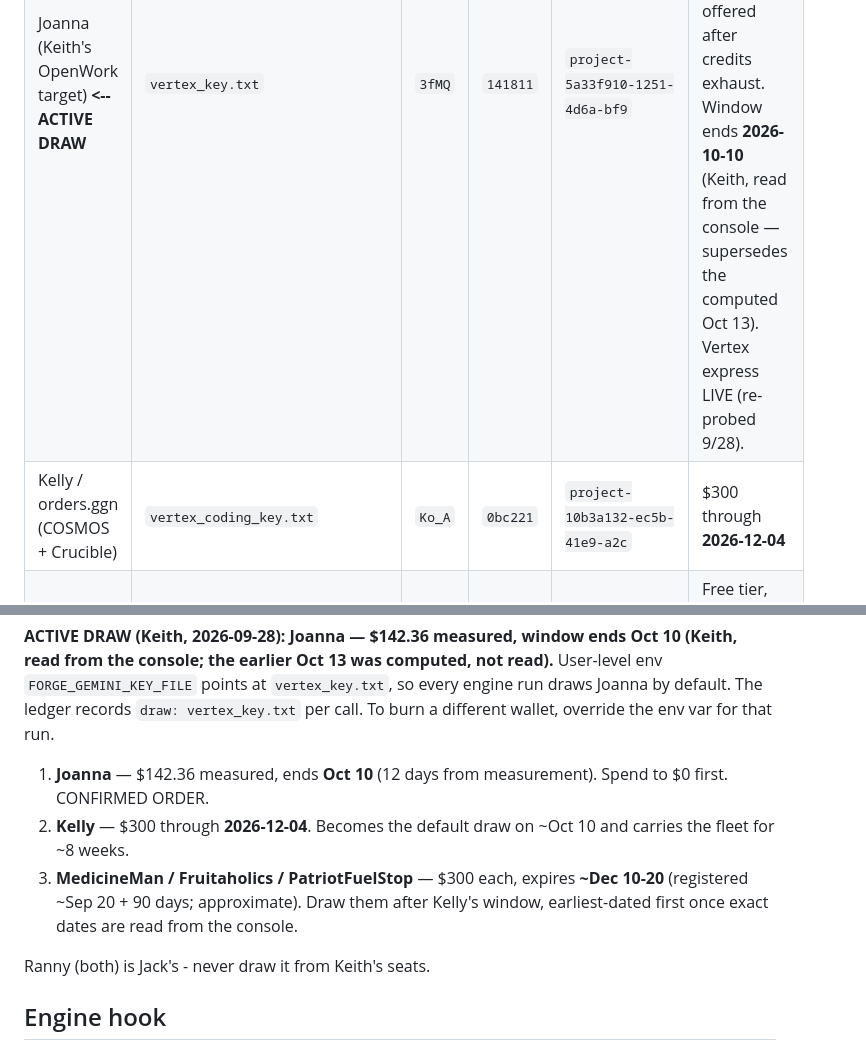
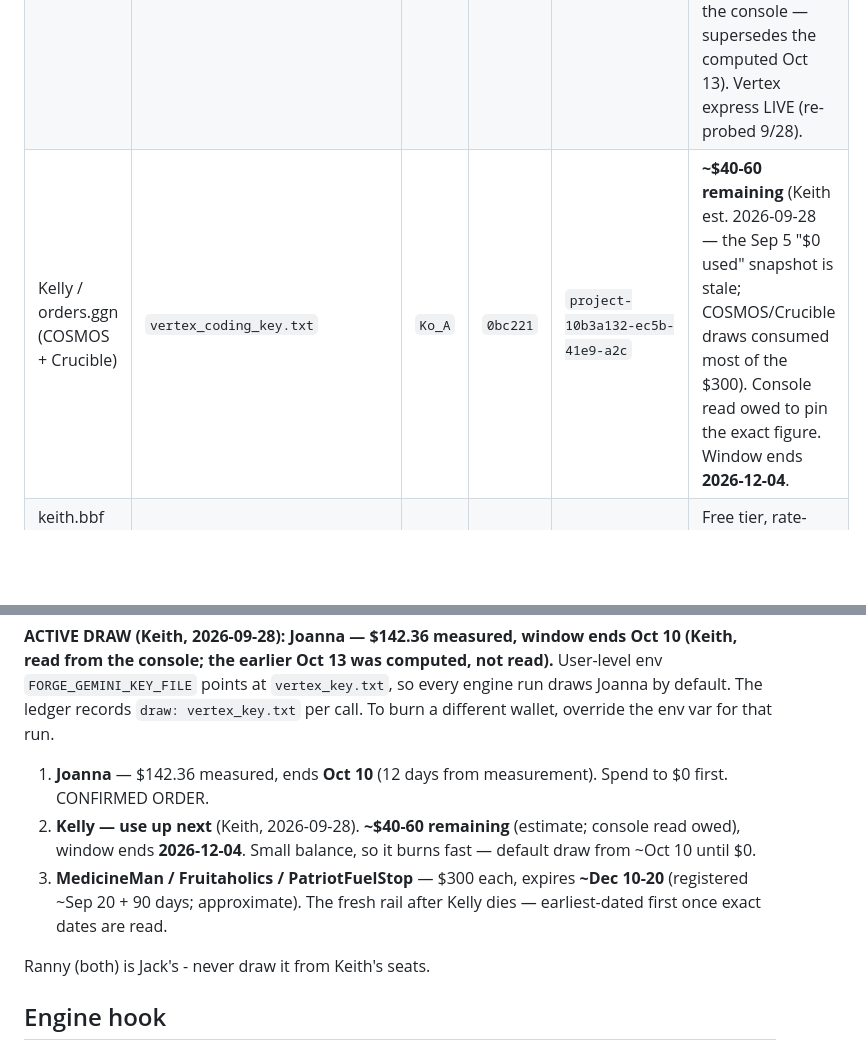
Before and after one commit to SpiderCaster/COSMOS-SC, a Markdown page: WALLETS.md, 2 parts joined by grey strips. Rendered like a GitHub page; blank space fills up the shorter version.

Commit message:
Kelly drawn down to ~\-60 (COSMOS/Crucible draws) - use up next after Joanna; the three \ wallets are the fresh rail after

```diff
--- a/WALLETS.md
+++ b/WALLETS.md
@@ -32,7 +32,7 @@ discovery (the 404/403 message names the owning project).
 |---|---|---|---|---|---|
 | openwork-csm | env `GEMINI_API_KEY`/`GOOGLE_API_KEY` AND `~/.opencode/auth.json` google (same key, fp match) | `D6rQ` | `704bb5` | **252939746739** | BLOCKED: Agent Platform API never enabled on the project (403). OpenWork + OpenCode draw this one wallet today. |
 | Joanna (Keith's OpenWork target) **<-- ACTIVE DRAW** | `vertex_key.txt` | `3fMQ` | `141811` | `project-5a33f910-1251-4d6a-bf9` | **$142.36 remaining** (Keith, read from Credits page 2026-09-28 — MEASURED, not computed). Discount eligibility offered after credits exhaust. Window ends **2026-10-10** (Keith, read from the console — supersedes the computed Oct 13). Vertex express LIVE (re-probed 9/28). |
-| Kelly / orders.ggn (COSMOS + Crucible) | `vertex_coding_key.txt` | `Ko_A` | `0bc221` | `project-10b3a132-ec5b-41e9-a2c` | $300 through **2026-12-04** |
+| Kelly / orders.ggn (COSMOS + Crucible) | `vertex_coding_key.txt` | `Ko_A` | `0bc221` | `project-10b3a132-ec5b-41e9-a2c` | **~$40-60 remaining** (Keith est. 2026-09-28 — the Sep 5 "$0 used" snapshot is stale; COSMOS/Crucible draws consumed most of the $300). Console read owed to pin the exact figure. Window ends **2026-12-04**. |
 | keith.bbf AI Studio "My First Project" | `gemini_key.txt` | `jvmA` | `213147` | **475026348209** | Free tier, rate-capped (RPD 20-22/20; ~300x 429 in Jul) |
 | keith.bbf depleted key | `gemini_key.txt.depleted-2026-08-12.bak` | `rgXw` | `2a00b3` | - | depleted 2026-08-12 |
 | keith.bbf "Default Gemini Project" | index only (key `openw-cos`, not in .secrets) | `cLGw` | - | `gen-lang-client-0129519884` | per COSMOS index |
@@ -49,12 +49,12 @@ per call. To burn a different wallet, override the env var for that run.
 
 1. **Joanna** — $142.36 measured, ends **Oct 10** (12 days from measurement).
    Spend to $0 first. CONFIRMED ORDER.
-2. **Kelly** — $300 through **2026-12-04**. Becomes the default draw on
-   ~Oct 10 and carries the fleet for ~8 weeks.
+2. **Kelly — use up next** (Keith, 2026-09-28). **~$40-60 remaining** (estimate;
+   console read owed), window ends **2026-12-04**. Small balance, so it burns
+   fast — default draw from ~Oct 10 until $0.
 3. **MedicineMan / Fruitaholics / PatriotFuelStop** — $300 each, expires
-   **~Dec 10-20** (registered ~Sep 20 + 90 days; approximate). Draw them after
-   Kelly's window, earliest-dated first once exact dates are read from the
-   console.
+   **~Dec 10-20** (registered ~Sep 20 + 90 days; approximate). The fresh rail
+   after Kelly dies — earliest-dated first once exact dates are read.
 
 Ranny (both) is Jack's - never draw it from Keith's seats.
 
```
